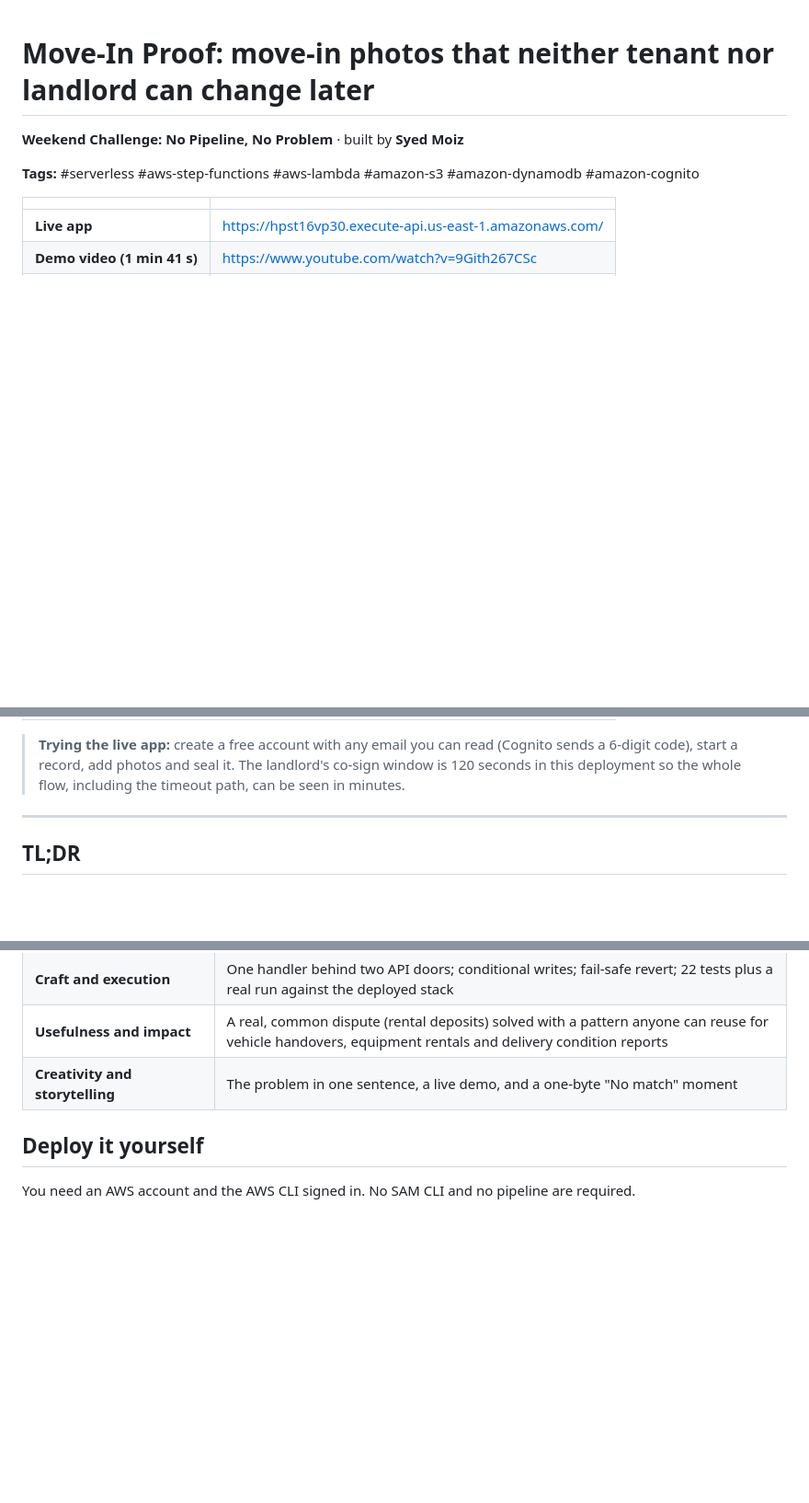
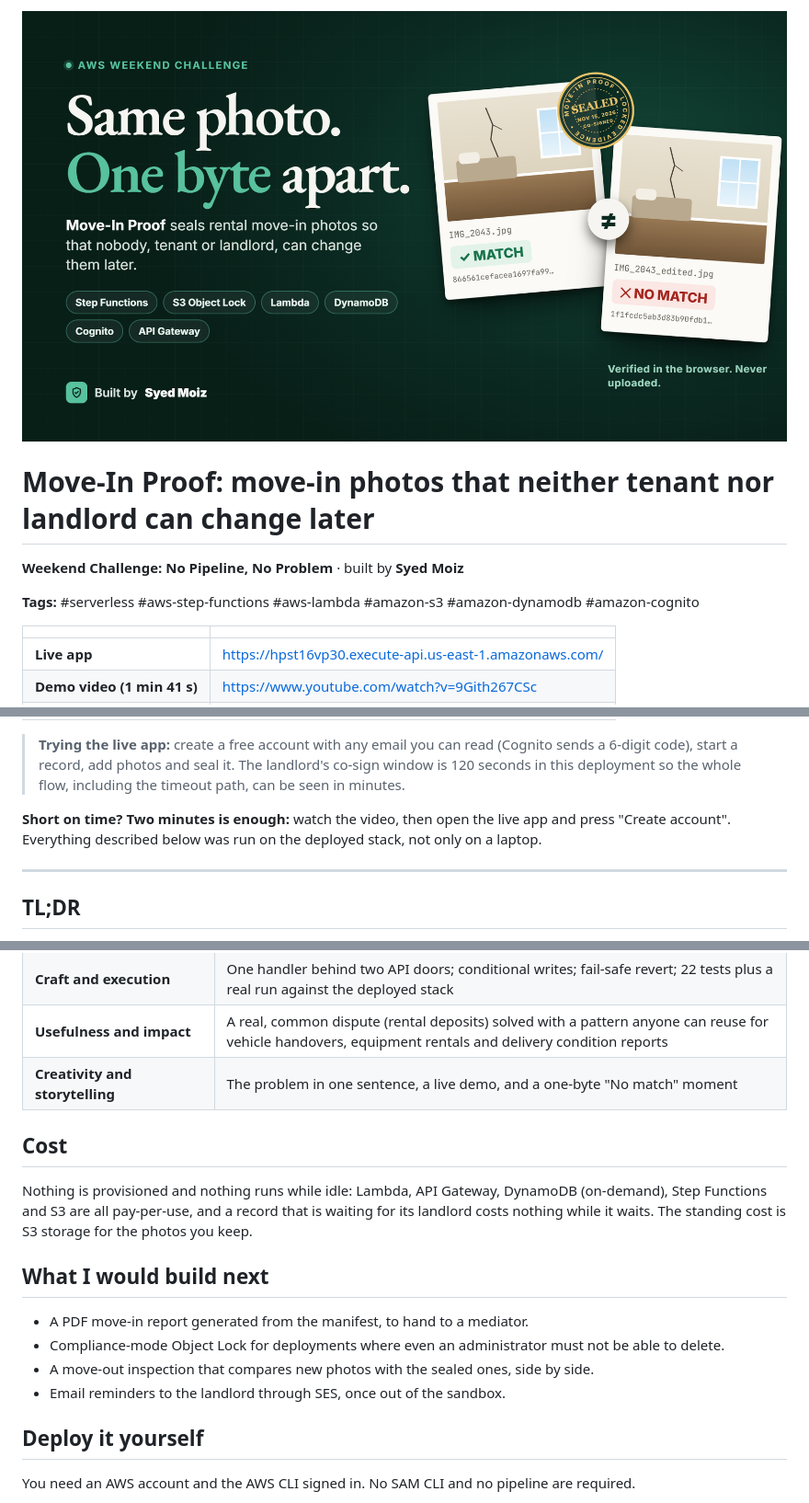
Before and after one commit to SYMOIZ/move-in-proof, a Markdown page: SUBMISSION.md, 3 parts joined by grey strips. Shown at 92% size. GitHub-like rendering; pictures changed too: docs/banner.png (added); blank space fills up the shorter version.

```diff
--- a/SUBMISSION.md
+++ b/SUBMISSION.md
@@ -1,3 +1,5 @@
+![Move-In Proof: same photo, one byte apart](docs/banner.png)
+
 # Move-In Proof: move-in photos that neither tenant nor landlord can change later
 
 **Weekend Challenge: No Pipeline, No Problem** · built by **Syed Moiz**
@@ -13,6 +15,9 @@
 > **Trying the live app:** create a free account with any email you can read (Cognito sends a 6-digit
 > code), start a record, add photos and seal it. The landlord's co-sign window is 120 seconds in this
 > deployment so the whole flow, including the timeout path, can be seen in minutes.
+
+**Short on time? Two minutes is enough:** watch the video, then open the live app and press "Create
+account". Everything described below was run on the deployed stack, not only on a laptop.
 
 ---
 
@@ -200,6 +226,19 @@ attaches a verified email; tested locally only), dark mode, and the printed layo
 | **Usefulness and impact** | A real, common dispute (rental deposits) solved with a pattern anyone can reuse for vehicle handovers, equipment rentals and delivery condition reports |
 | **Creativity and storytelling** | The problem in one sentence, a live demo, and a one-byte "No match" moment |
 
+## Cost
+
+Nothing is provisioned and nothing runs while idle: Lambda, API Gateway, DynamoDB (on-demand),
+Step Functions and S3 are all pay-per-use, and a record that is waiting for its landlord costs
+nothing while it waits. The standing cost is S3 storage for the photos you keep.
+
+## What I would build next
+
+- A PDF move-in report generated from the manifest, to hand to a mediator.
+- Compliance-mode Object Lock for deployments where even an administrator must not be able to delete.
+- A move-out inspection that compares new photos with the sealed ones, side by side.
+- Email reminders to the landlord through SES, once out of the sandbox.
+
 ## Deploy it yourself
 
 You need an AWS account and the AWS CLI signed in. No SAM CLI and no pipeline are required.
```
Also changed, not shown: other parts of SUBMISSION.md (+21 -0 lines), README.md (+5 -1 lines), docs/FORM_FIELDS.md (added, +81 -0 lines), docs/architecture.png (added), docs/banner-1200x630.png (added), 1 other file.
